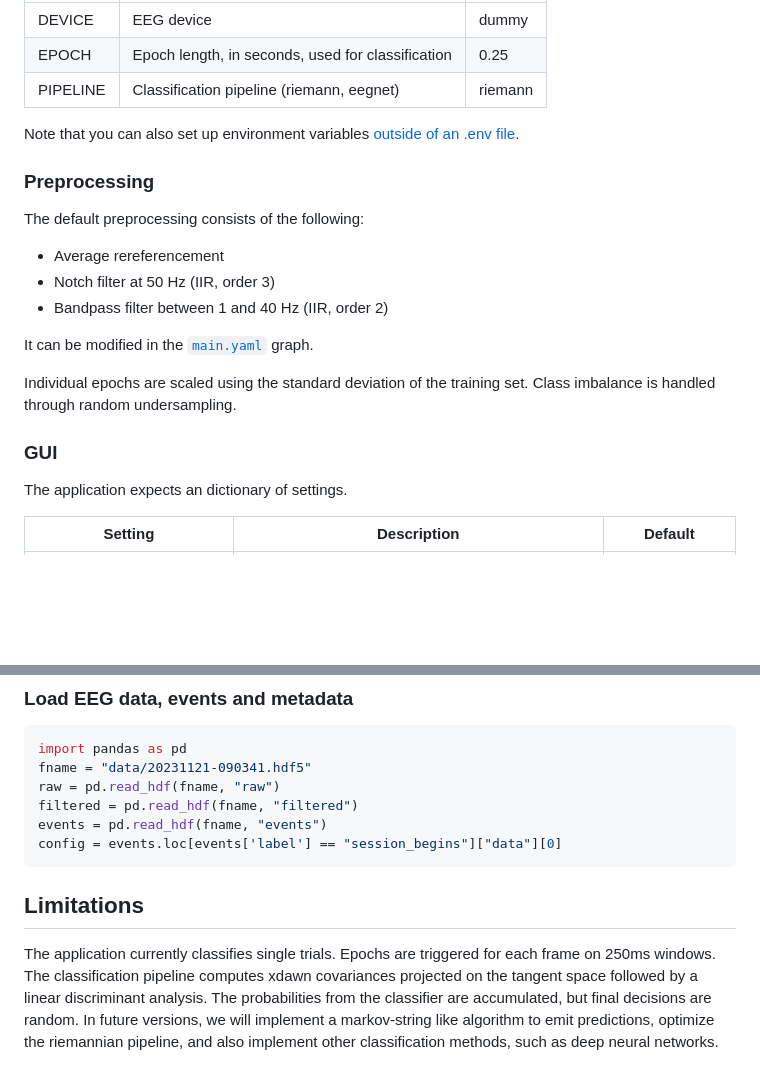
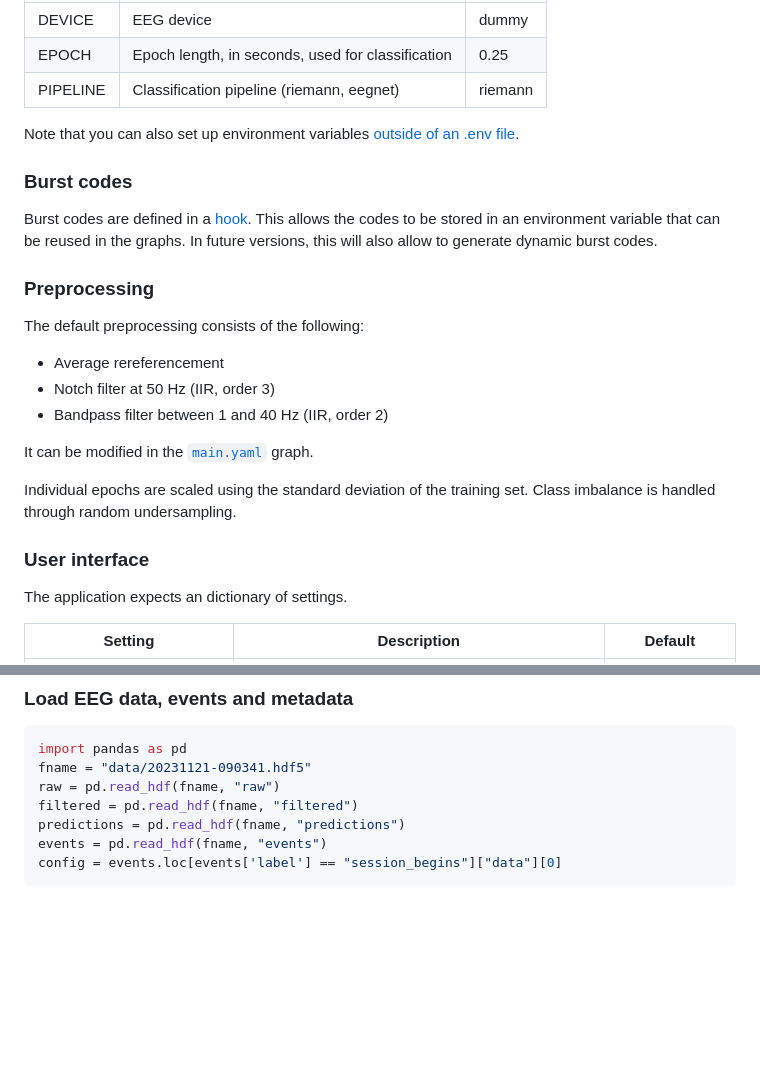
Before and after one commit to timeflux/burst, a Markdown page: README.md, 2 parts joined by grey strips. Drawn GitHub-style; blank space fills up the shorter version.

````diff
--- a/README.md
+++ b/README.md
@@ -39,6 +39,10 @@ Currently, only the `riemann` machine learning pipeline is available.
 
 Note that you can also set up environment variables [outside of an .env file](https://doc.timeflux.io/en/stable/usage/getting_started.html#environment).
 
+### Burst codes
+
+Burst codes are defined in a [hook](https://github.com/timeflux/burst/blob/main/hooks/pre.py). This allows the codes to be stored in an environment variable that can be reused in the graphs. In future versions, this will also allow to generate dynamic burst codes.
+
 ### Preprocessing
 
 The default preprocessing consists of the following:
@@ -51,7 +55,7 @@ It can be modified in the [`main.yaml`](https://github.com/timeflux/burst/blob/m
 
 Individual epochs are scaled using the standard deviation of the training set. Class imbalance is handled through random undersampling.
 
-### GUI
+### User interface
 
 The application expects an dictionary of settings.
 
@@ -116,10 +147,7 @@ import pandas as pd
 fname = "data/20231121-090341.hdf5"
 raw = pd.read_hdf(fname, "raw")
 filtered = pd.read_hdf(fname, "filtered")
+predictions = pd.read_hdf(fname, "predictions")
 events = pd.read_hdf(fname, "events")
 config = events.loc[events['label'] == "session_begins"]["data"][0]
 ```
-
-## Limitations
-
-The application currently classifies single trials. Epochs are triggered for each frame on 250ms windows. The classification pipeline computes xdawn covariances projected on the tangent space followed by a linear discriminant analysis. The probabilities from the classifier are accumulated, but final decisions are random. In future versions, we will implement a markov-string like algorithm to emit predictions, optimize the riemannian pipeline, and also implement other classification methods, such as deep neural networks.
````
Also changed, not shown: other parts of README.md (+32 -5 lines).
